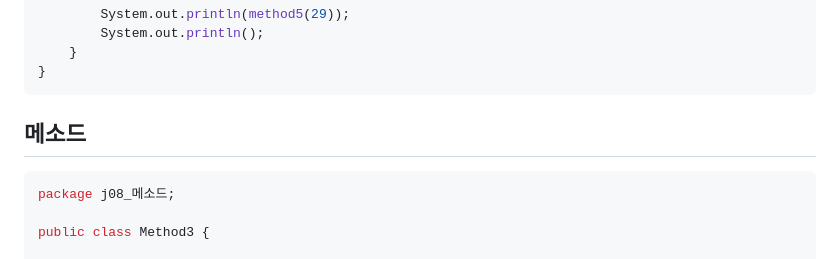
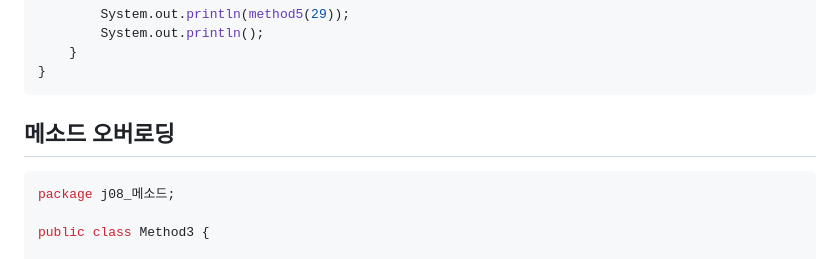
Before and after one commit to otso-dev/programming-language, a Markdown page: Java_Day_4.md, the part around the change. Rendered like a GitHub page.

````diff
--- a/Java_Day_4.md
+++ b/Java_Day_4.md
@@ -331,7 +331,8 @@ public class Method2 {
 }
 ```
 
-## 메소드
+## 메소드 오버로딩
+
 ```java
 package j08_메소드;
 
````
